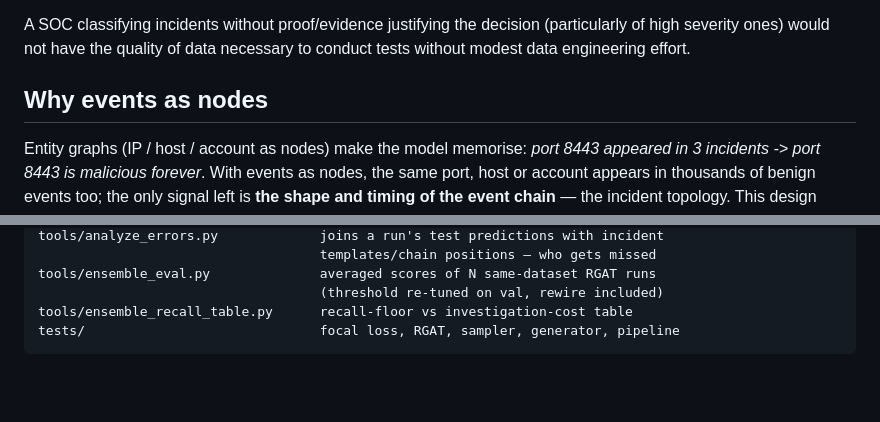
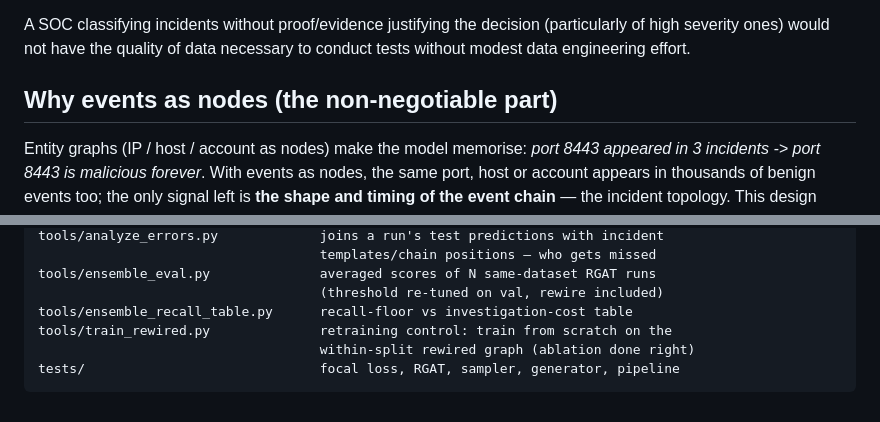
Before and after one commit to aleksapetakovic2/BiRGAT, a Markdown page: README.md, 2 parts joined by grey strips. Rendered like a GitHub page; blank space fills up the shorter version.

````diff
--- a/README.md
+++ b/README.md
@@ -17,7 +17,7 @@ The synthetic data used for the training strives to be akin to what a mature SOC
 
 A SOC classifying incidents without proof/evidence justifying the decision (particularly of high severity ones) would not have the quality of data necessary to conduct tests without modest data engineering effort.
 
-## Why events as nodes
+## Why events as nodes (the non-negotiable part)
 
 Entity graphs (IP / host / account as nodes) make the model memorise: *port
 8443 appeared in 3 incidents -> port 8443 is malicious forever*. With events
@@ -180,5 +229,7 @@ tools/analyze_errors.py             joins a run's test predictions with incident
 tools/ensemble_eval.py              averaged scores of N same-dataset RGAT runs
                                     (threshold re-tuned on val, rewire included)
 tools/ensemble_recall_table.py      recall-floor vs investigation-cost table
+tools/train_rewired.py              retraining control: train from scratch on the
+                                    within-split rewired graph (ablation done right)
 tests/                              focal loss, RGAT, sampler, generator, pipeline
 ```
````
Also changed, not shown: other parts of README.md (+54 -5 lines).
